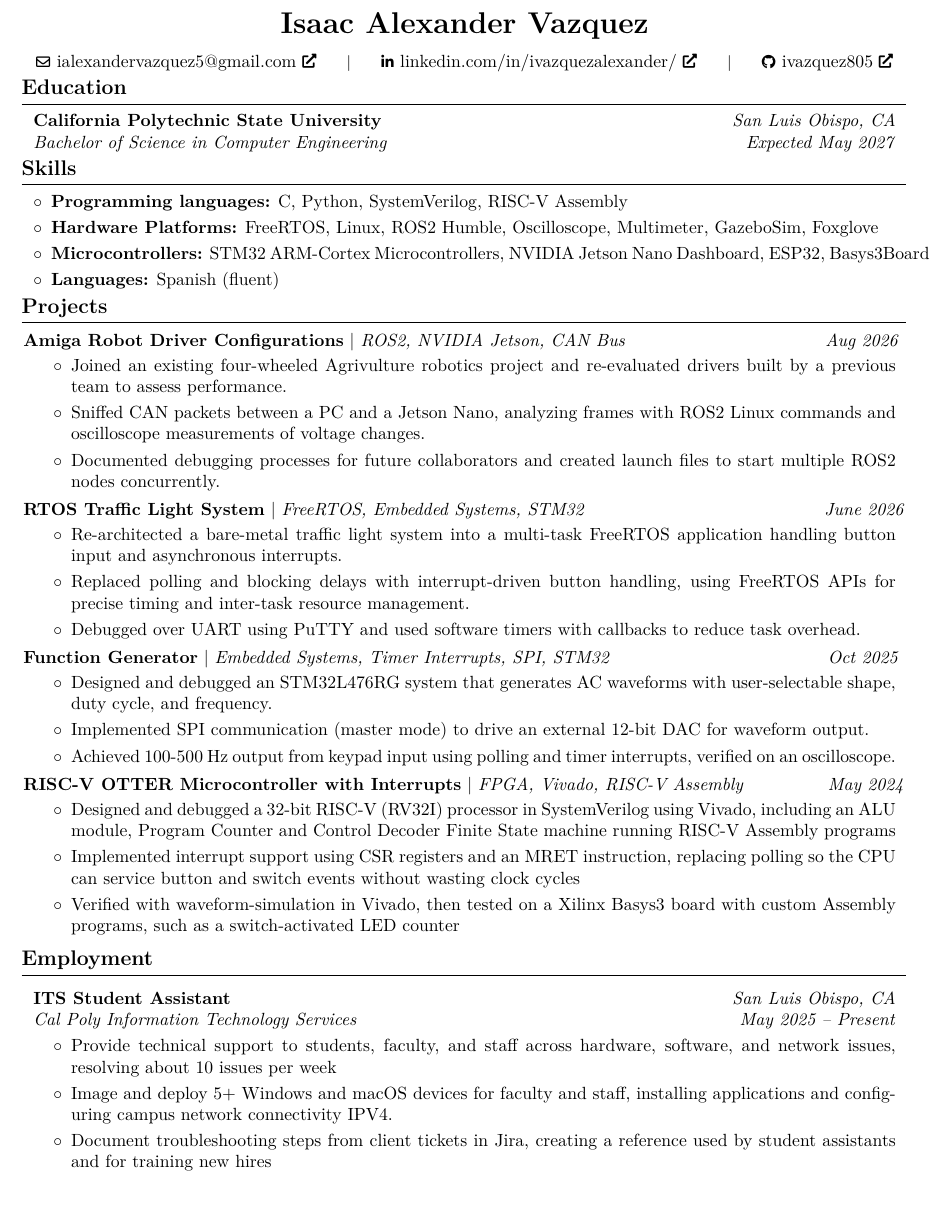
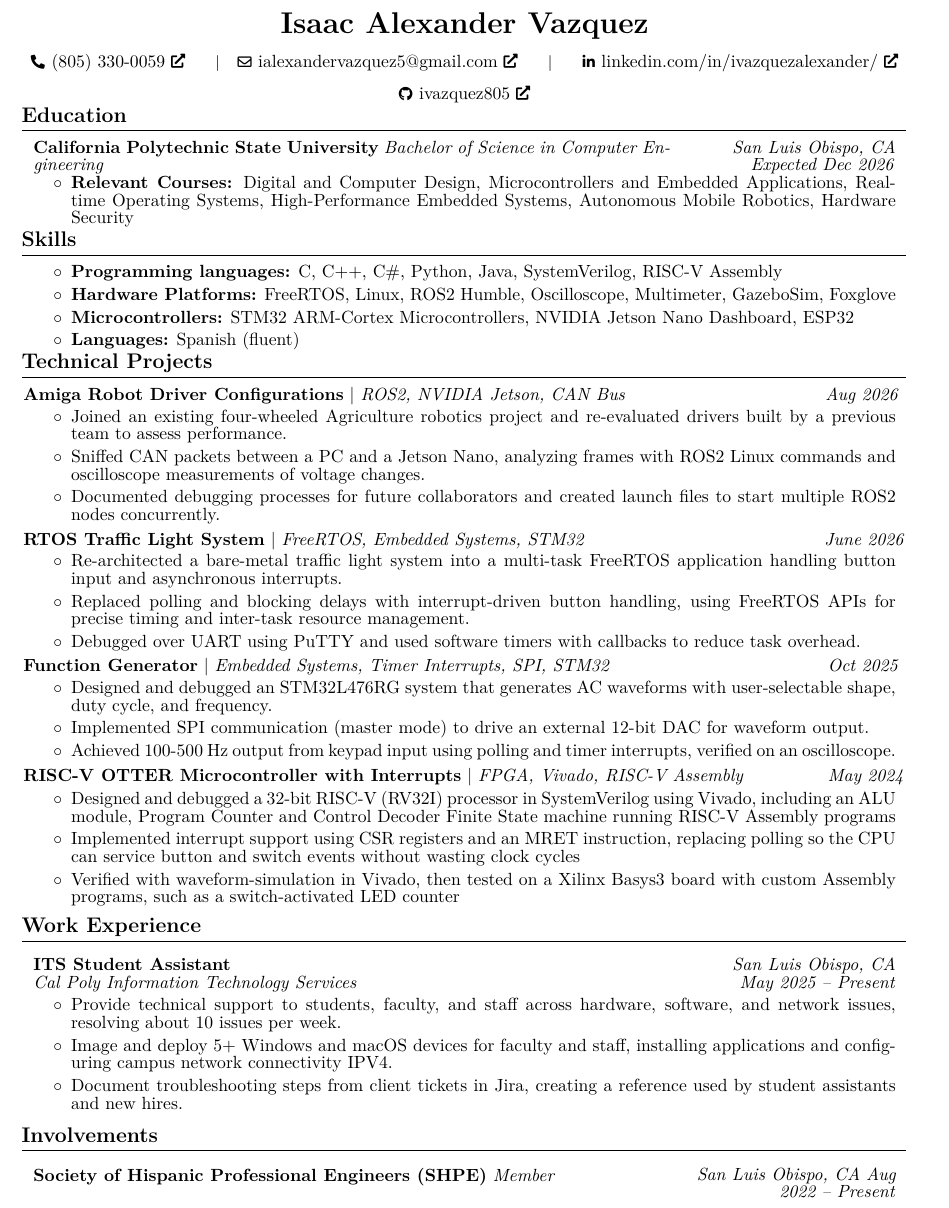
Before and after one commit to ivazquez805/resume, a LaTeX CV (resume.tex): part of the page, cut so that both start at the same text. Compiled offline with pdfLaTeX.

Commit message:
added involvements, phone number. Fixed bullet point format, and line spacing

```diff
--- a/resume.tex
+++ b/resume.tex
@@ -117,7 +117,7 @@
 } % new environment for two column entries
 
 \newenvironment{header}{
-    \setlength{\topsep}{0pt}\par\kern\topsep\centering\linespread{1.5}
+    \setlength{\topsep}{0pt}\par\kern\topsep\centering\linespread{1.5}\selectfont
 }{
     \par\kern\topsep
 } % new environment for the header
@@ -141,6 +141,7 @@
 
 
 \begin{document}
+    \linespread{0.833}\selectfont % 10pt text on 10pt leading = 1.0 line spacing
     \newcommand{\AND}{\unskip
         \cleaders\copy\ANDbox\hskip\wd\ANDbox
         \ignorespaces
@@ -152,7 +153,9 @@
         \textbf{\fontsize{17pt}{17pt}\selectfont Isaac Alexander Vazquez}
 
         \vspace{0.05cm}
-
+        \mbox{\href{tel:+1XXXXXXXXXX}{\color{black}{\footnotesize\faPhone*}\hspace*{0.13cm}(805) 330-0059}}%
+        \kern 0.25cm%
+        \AND%
         \normalsize
         \mbox{\href{mailto:ialexandervazquez5@gmail.com}{\color{black}{\footnotesize\faEnvelope[regular]}\hspace*{0.13cm}ialexandervazquez5@gmail.com}}%
         \kern 0.25cm%
@@ -174,33 +177,36 @@
 
 \begin{twocolentry}{
 \textit{San Luis Obispo, CA}
-\textit{Expected May 2027}}
+\textit{Expected Dec 2026}}
 \textbf{California Polytechnic State University}
+\textit{Bachelor of Science in Computer Engineering}
+\end{twocolentry}
 
-\textit{Bachelor of Science in Computer Engineering}
-
-\end{twocolentry}
+\begin{onecolentry}
+\begin{highlights}
+    \item \textbf{Relevant Courses:} Digital and Computer Design, Microcontrollers and Embedded Applications, Real-time Operating Systems, High-Performance Embedded Systems, Autonomous Mobile Robotics, Hardware Security
+\end{highlights}
+\end{onecolentry}
 
 
 \section{Skills}
 
 \begin{onecolentry}
-\begin{highlightsforbulletentries}
-    \item \textbf{Programming languages:} C, Python, SystemVerilog, RISC-V Assembly
+\begin{highlights}
+    \item \textbf{Programming languages:} C, C++, C\#, Python, Java, SystemVerilog, RISC-V Assembly
     \item \textbf{Hardware Platforms:} FreeRTOS, Linux, ROS2 Humble, Oscilloscope, Multimeter, GazeboSim, Foxglove
-    \item \textbf{Microcontrollers:} STM32 ARM-Cortex Microcontrollers, NVIDIA Jetson Nano Dashboard,
-    ESP32, Basys3Board
+    \item \textbf{Microcontrollers:} STM32 ARM-Cortex Microcontrollers, NVIDIA Jetson Nano Dashboard, ESP32
     \item \textbf{Languages:} Spanish (fluent)
-\end{highlightsforbulletentries}
+\end{highlights}
 \end{onecolentry}
 
-\section{Projects}
+\section{Technical Projects}
 
 \textbf{Amiga Robot Driver Configurations} \textbar{} \textit{ROS2, NVIDIA Jetson, CAN Bus} \hfill \textit{Aug 2026}
 \vspace{0.08 cm}
 \begin{onecolentry}
 \begin{highlights}
-    \item Joined an existing four-wheeled Agrivulture robotics project and re-evaluated drivers built by a previous team to assess performance.
+    \item Joined an existing four-wheeled Agriculture robotics project and re-evaluated drivers built by a previous team to assess performance.
     \item Sniffed CAN packets between a PC and a Jetson Nano, analyzing frames with ROS2 Linux commands and oscilloscope measurements of voltage changes.
     \item Documented debugging processes for future collaborators and created launch files to start multiple ROS2 nodes concurrently.
 \end{highlights}
@@ -238,7 +244,7 @@
 \end{onecolentry}
 \vspace{0.14 cm}
 
-\section{Employment}
+\section{Work Experience}
 \vspace{0.14 cm}
 % Cal Poly ITS
 \begin{twocolentry}{
@@ -252,30 +258,22 @@
 \vspace{0.10 cm}
 \begin{onecolentry}
 \begin{highlights}
-    \item Provide technical support to students, faculty, and staff across hardware, software, and network issues, resolving about 10 issues per week
+    \item Provide technical support to students, faculty, and staff across hardware, software, and network issues, resolving about 10 issues per week.
     \item Image and deploy 5+ Windows and macOS devices for faculty and staff, installing applications and configuring campus network connectivity IPV4.
-    \item Document troubleshooting steps from client tickets in Jira, creating a reference used by student assistants and for training new hires
+    \item Document troubleshooting steps from client tickets in Jira, creating a reference used by student assistants and new hires.
 \end{highlights}
 \end{onecolentry}
 
 \vspace{0.2 cm}
 
-% LaCASA
-% \begin{twocolentry}{
-% \textit{San Luis Obispo, CA}    \\
-% \textit{June 2023 – June 2025}}
-% \textbf{LaCASA Student Assistant}
-
-% \textit{Cal Poly Student Affairs}
-% \end{twocolentry}
-
-% \vspace{0.10 cm}
-% \begin{onecolentry}
-% \begin{highlights}
-%     \item Promoted diversity efforts and inclusivity for a campus cultural center for Hispanic and Latinx identifying students and staff.
-%     \item Managed social media and communications for promoting events happening within the center and on campus.
-%     \item Collaborated and worked with other student assistants from different cultural and identity centers to run events to promote centers events and have discussions about identity and culture.
-% \end{highlights}
-% \end{onecolentry}
-
+\section{Involvements}
+\vspace{0.14 cm}
+% SHPE
+\begin{twocolentry}{
+\textit{San Luis Obispo, CA}
+\textit{Aug 2022 – Present}}
+\textbf{Society of Hispanic Professional Engineers (SHPE)}
+\textit{Member}
+\end{twocolentry}
+\vspace{0.2 cm}
 \end{document}
```
Also changed, not shown: resume.pdf, 5 other files.
